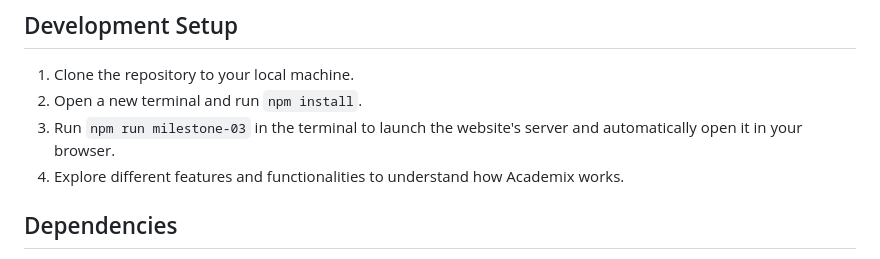
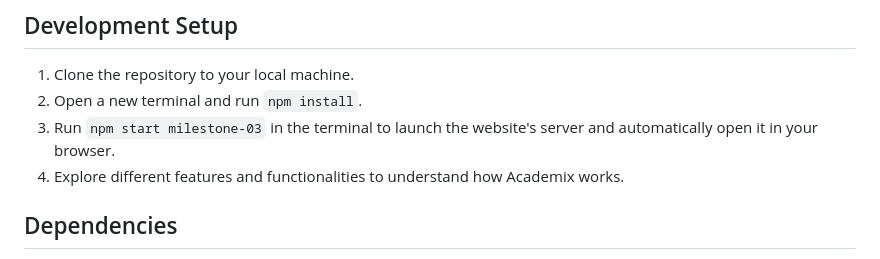
Before and after one commit to faizfrds/group-34-proj, a Markdown page: README.md, the part around the change. GitHub-like rendering.

```diff
--- a/README.md
+++ b/README.md
@@ -69,7 +69,7 @@ To utilize Academix effectively:
 
 1. Clone the repository to your local machine.
 2. Open a new terminal and run `npm install`.
-3. Run `npm run milestone-03` in the terminal to launch the website's server and automatically open it in your browser.
+3. Run `npm start milestone-03` in the terminal to launch the website's server and automatically open it in your browser.
 4. Explore different features and functionalities to understand how Academix works.
 
 ## Dependencies
```
